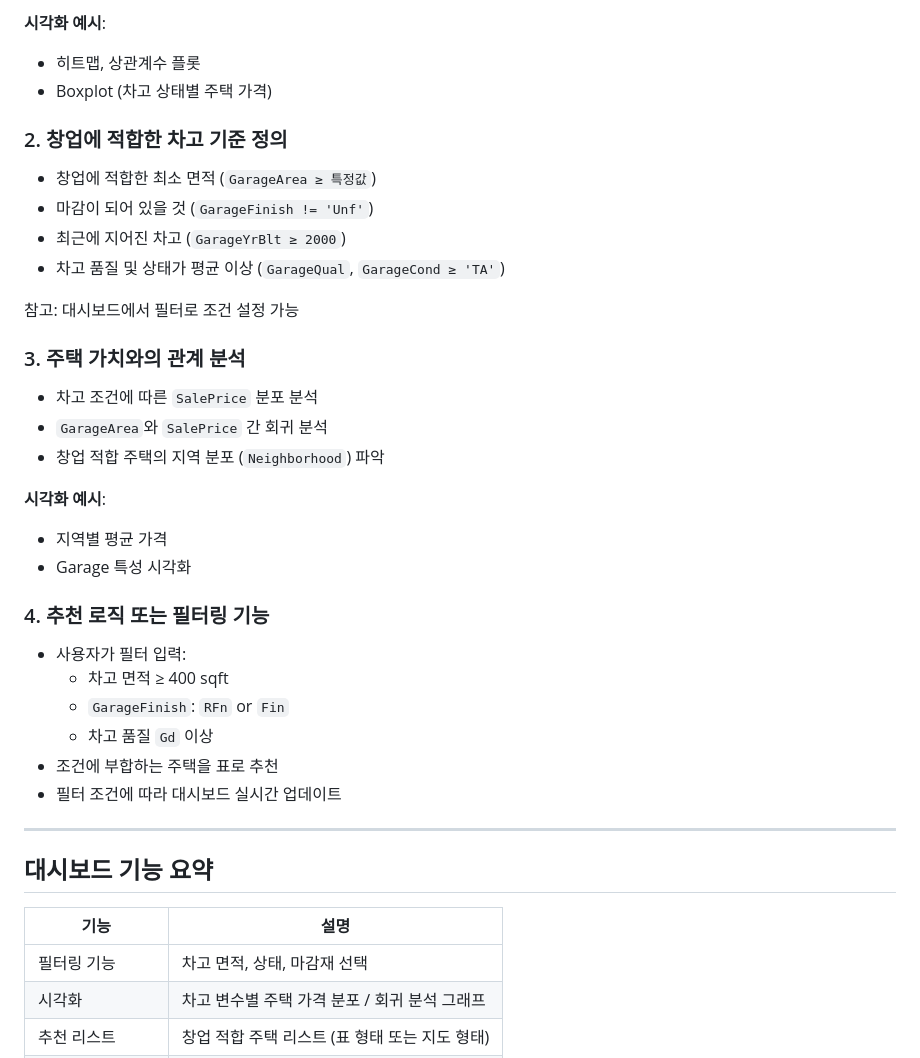
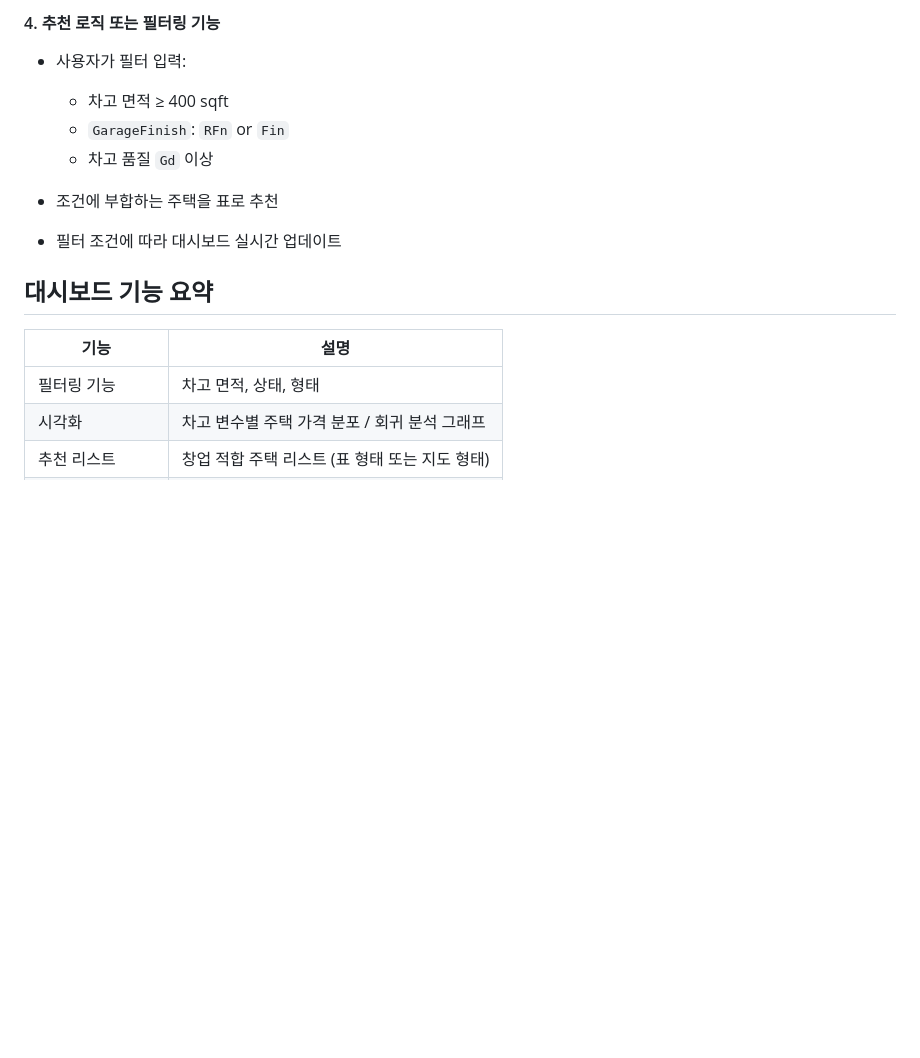
Before and after one commit to twoweeksbro/startup-in-garage, a Markdown page: README.md, the part around one of its changes. Drawn GitHub-style; blank space fills up the shorter version.

```diff
--- a/README.md
+++ b/README.md
@@ -117,39 +88,19 @@ GarageFinish: RFn or Fin
-**시각화 예시**:
-- 히트맵, 상관계수 플롯
-- Boxplot (차고 상태별 주택 가격)
-
-### 2. 창업에 적합한 차고 기준 정의
-- 창업에 적합한 최소 면적 (`GarageArea ≥ 특정값`)
-- 마감이 되어 있을 것 (`GarageFinish != 'Unf'`)
-- 최근에 지어진 차고 (`GarageYrBlt ≥ 2000`)
-- 차고 품질 및 상태가 평균 이상 (`GarageQual`, `GarageCond ≥ 'TA'`)
-
-참고: 대시보드에서 필터로 조건 설정 가능
-
-### 3. 주택 가치와의 관계 분석
-- 차고 조건에 따른 `SalePrice` 분포 분석
-- `GarageArea`와 `SalePrice` 간 회귀 분석
-- 창업 적합 주택의 지역 분포 (`Neighborhood`) 파악
-
-**시각화 예시**:
-- 지역별 평균 가격
-- Garage 특성 시각화
-
-### 4. 추천 로직 또는 필터링 기능
+#### 4. 추천 로직 또는 필터링 기능
 - 사용자가 필터 입력:
   - 차고 면적 ≥ 400 sqft
   - `GarageFinish`: `RFn` or `Fin`
   - 차고 품질 `Gd` 이상
 - 조건에 부합하는 주택을 표로 추천
+
 - 필터 조건에 따라 대시보드 실시간 업데이트
 
----
+
 
 ## 대시보드 기능 요약
 
 | 기능         | 설명 |
 |--------------|------|
-| 필터링 기능   | 차고 면적, 상태, 마감재 선택 |
+| 필터링 기능   | 차고 면적, 상태, 형태 |
 | 시각화       | 차고 변수별 주택 가격 분포 / 회귀 분석 그래프 |
 | 추천 리스트   | 창업 적합 주택 리스트 (표 형태 또는 지도 형태) |
 | 지도 시각화(선택) | 지역별 창업 가능 주택 표시 지도 |
```
Also changed, not shown: other parts of README.md (+24 -53 lines).
